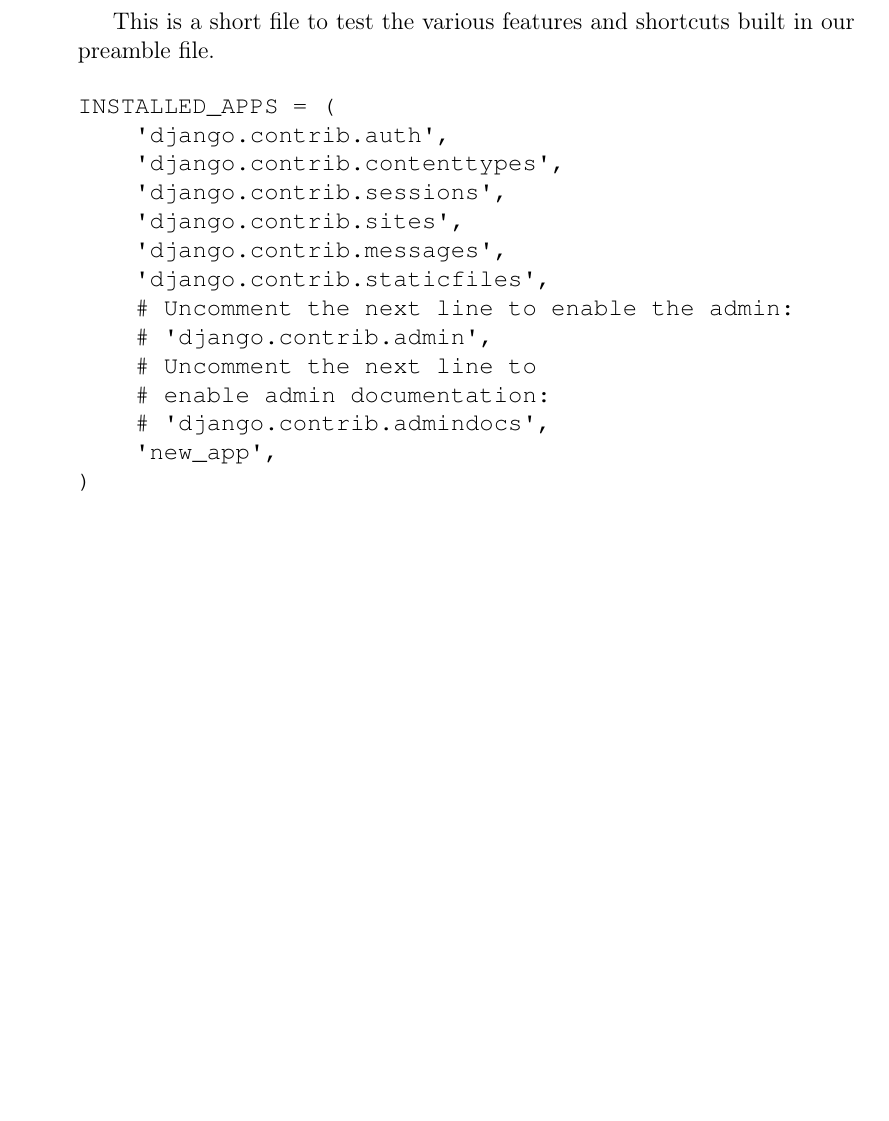
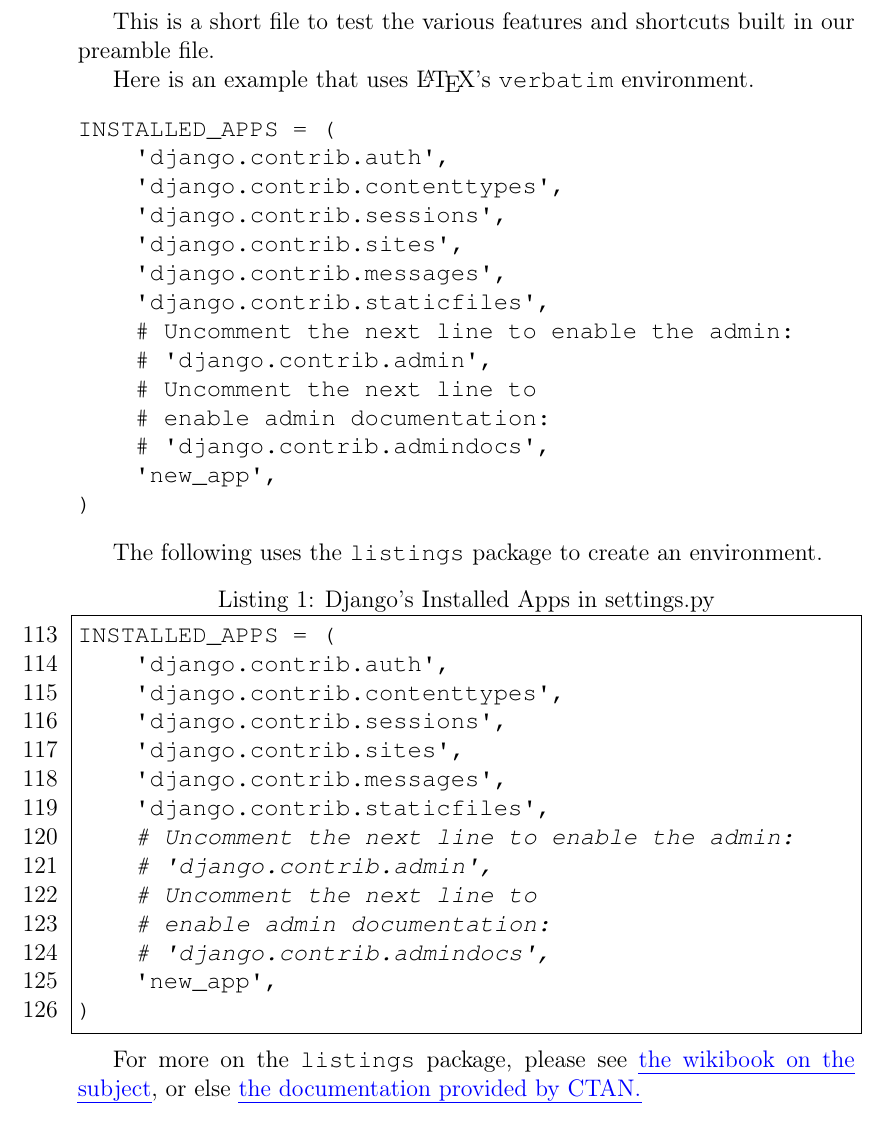
Before and after one commit to jambonrose/latex-code-example, a LaTeX problem sheet (example.tex): part of the page, cut so that both start at the same text, the shorter picture padded with empty space. Compiled offline with pdfLaTeX.

Commit message:
Added listings example and created command to customize links created by href package.

```diff
--- a/example.tex
+++ b/example.tex
@@ -10,6 +10,8 @@
 
 This is a short file to test the various features and shortcuts built in our preamble file.
 
+
+Here is an example that uses \LaTeX 's \verb|verbatim| environment.
 \begin{verbatim}
 INSTALLED_APPS = (
     'django.contrib.auth',
@@ -27,4 +29,32 @@
 )
 \end{verbatim}
 
+The following uses the \verb|listings| package to create an environment.
+
+\begin{lstlisting}[basicstyle=\ttfamily,%
+                   caption={Django's Installed Apps in settings.py},%
+                   columns=fixed,%
+                   frame=single,%
+                   firstnumber=113,%
+                   label=code:django:installed_apps,%
+                   language=Python,%
+                   numbers=left]
+INSTALLED_APPS = (
+    'django.contrib.auth',
+    'django.contrib.contenttypes',
+    'django.contrib.sessions',
+    'django.contrib.sites',
+    'django.contrib.messages',
+    'django.contrib.staticfiles',
+    # Uncomment the next line to enable the admin:
+    # 'django.contrib.admin',
+    # Uncomment the next line to
+    # enable admin documentation:
+    # 'django.contrib.admindocs',
+    'new_app',
+)
+\end{lstlisting}
+
+For more on the \verb|listings| package, please see \link{https://en.wikibooks.org/wiki/LaTeX/Source_Code_Listings}{the wikibook on the subject}, or else \link{http://www.ctan.org/tex-archive/macros/latex/contrib/listings/}{the documentation provided by CTAN.}
+
 \end{document}
```
Also changed, not shown: preamble.tex (+11 -1 lines), expected_output.pdf.
